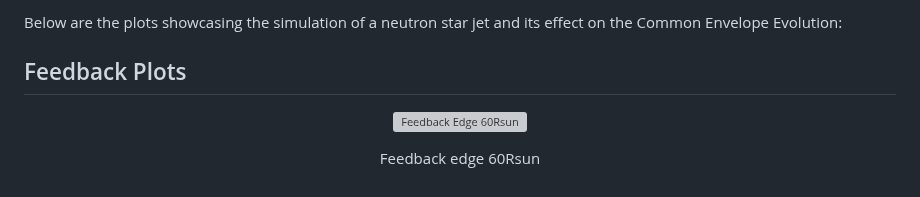
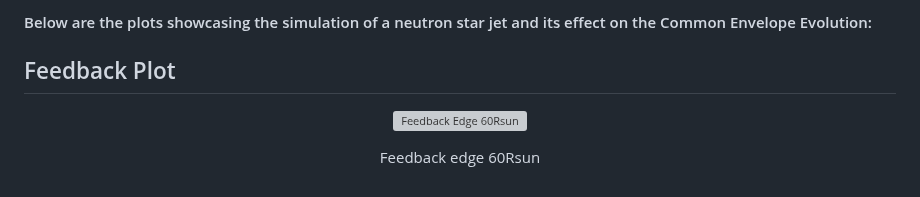
Before and after one commit to Deepanshow/Deepanshow.github.io, a Markdown page: README.md, the part around one of its changes. GitHub-like rendering; grey boxes are pictures that could not be loaded.

```diff
--- a/README.md
+++ b/README.md
@@ -39,10 +40,10 @@ The following table shows the details of the simulation runs conducted in this p
 
-
-Below are the plots showcasing the simulation of a neutron star jet and its effect on the Common Envelope Evolution:
+#### Below are the plots showcasing the simulation of a neutron star jet and its effect on the Common Envelope Evolution:
 
 
 
-## Feedback Plots
+## Feedback Plot
+
 <p align="center">
 <img src="/Plots/Feedback%20Plots/Feedback_edge_60Rsun.gif" alt="Feedback Edge 60Rsun" align="center">
 <p>
```
Also changed, not shown: other parts of README.md (+6 -2 lines).
